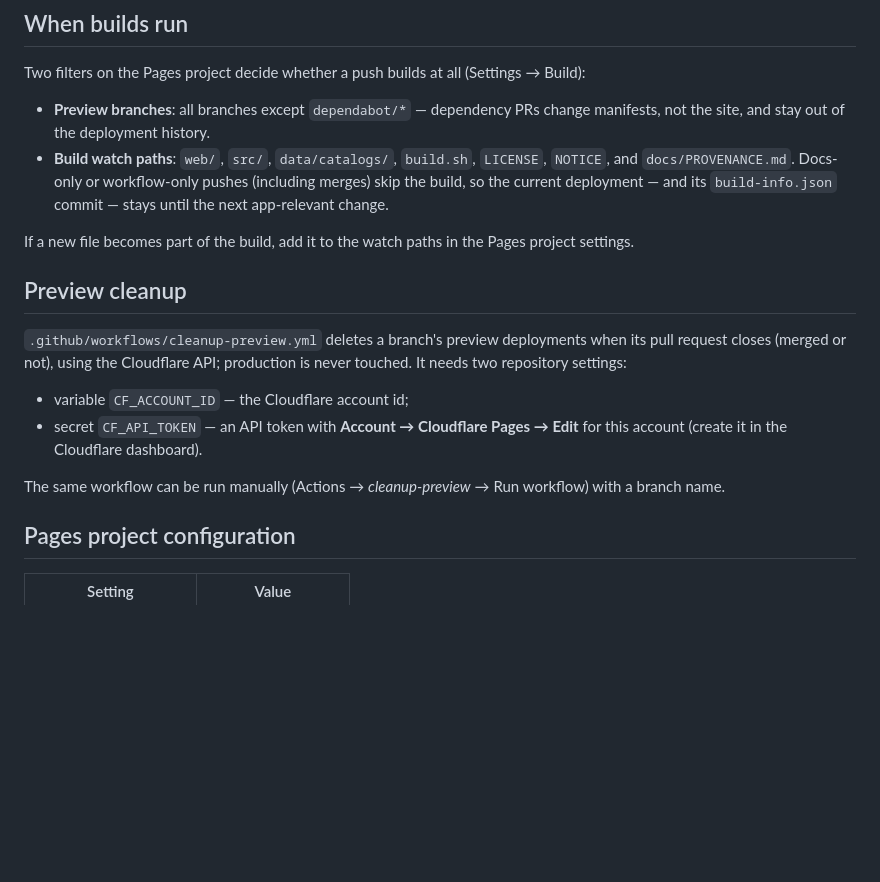
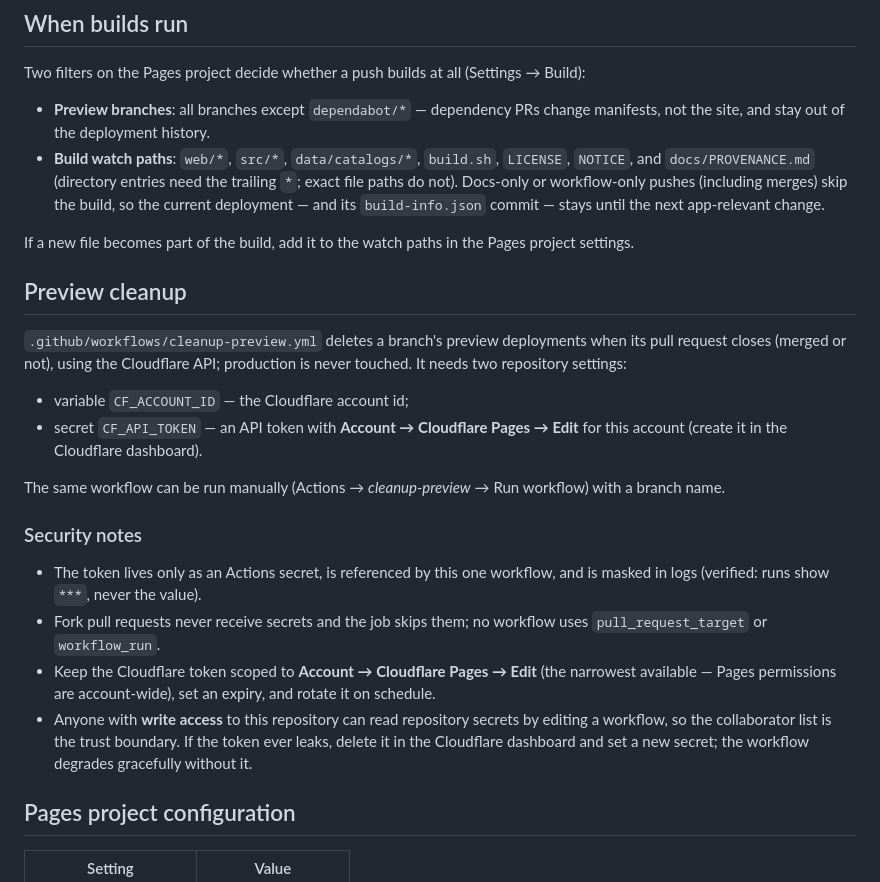
Before and after one commit to ransagy/poe-regex, a Markdown page: docs/DEPLOYING-WEB.md, the part around the change. Rendered like a GitHub page; blank space fills up the shorter version.

Commit message:
docs: correct the watch-path syntax; add preview-cleanup security notes
- Directory watch paths need the trailing `*` (`web/*`, `src/*`,
  `data/catalogs/*`); the bare `web/` forms matched nothing. Corrected on the
  Pages project and now verified by a real preview build.
- Document the cleanup workflow's security posture: masked secret, fork PRs
  skipped, no pull_request_target/workflow_run, writer-access trust boundary,
  token scope/expiry/rotation, and the revoke path.

```diff
--- a/docs/DEPLOYING-WEB.md
+++ b/docs/DEPLOYING-WEB.md
@@ -22,8 +22,9 @@ Two filters on the Pages project decide whether a push builds at all
 
 - **Preview branches**: all branches except `dependabot/*` — dependency PRs
   change manifests, not the site, and stay out of the deployment history.
-- **Build watch paths**: `web/`, `src/`, `data/catalogs/`, `build.sh`,
-  `LICENSE`, `NOTICE`, and `docs/PROVENANCE.md`. Docs-only or workflow-only
+- **Build watch paths**: `web/*`, `src/*`, `data/catalogs/*`, `build.sh`,
+  `LICENSE`, `NOTICE`, and `docs/PROVENANCE.md` (directory entries need the
+  trailing `*`; exact file paths do not). Docs-only or workflow-only
   pushes (including merges) skip the build, so the current deployment — and
   its `build-info.json` commit — stays until the next app-relevant change.
 
@@ -42,6 +43,20 @@ production is never touched. It needs two repository settings:
 
 The same workflow can be run manually (Actions → *cleanup-preview* → Run
 workflow) with a branch name.
+
+### Security notes
+
+- The token lives only as an Actions secret, is referenced by this one
+  workflow, and is masked in logs (verified: runs show `***`, never the value).
+- Fork pull requests never receive secrets and the job skips them; no workflow
+  uses `pull_request_target` or `workflow_run`.
+- Keep the Cloudflare token scoped to **Account → Cloudflare Pages → Edit**
+  (the narrowest available — Pages permissions are account-wide), set an
+  expiry, and rotate it on schedule.
+- Anyone with **write access** to this repository can read repository secrets
+  by editing a workflow, so the collaborator list is the trust boundary. If
+  the token ever leaks, delete it in the Cloudflare dashboard and set a new
+  secret; the workflow degrades gracefully without it.
 
 ## Pages project configuration
 
```
